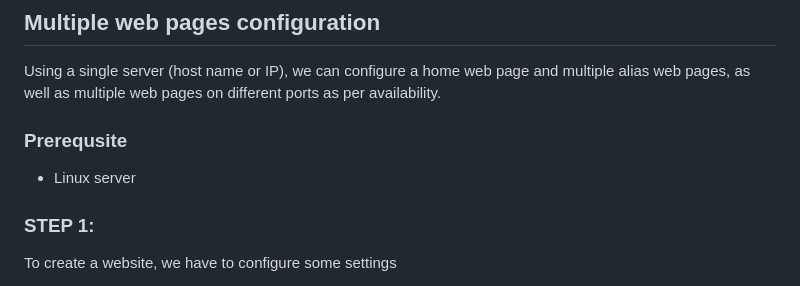
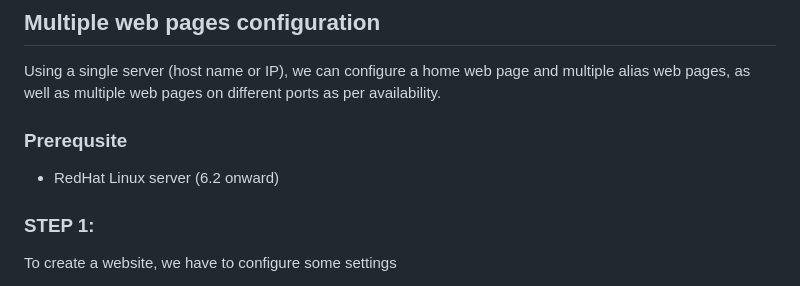
Before and after one commit to 180172/Web_Pages_Configuration, a Markdown page: README.md, the part around the change. GitHub-like rendering.

```diff
--- a/README.md
+++ b/README.md
@@ -3,7 +3,7 @@ Using a single server (host name or IP), we can configure a home web page and mu
 
  ### Prerequsite
 
-- Linux server
+- RedHat Linux server (6.2 onward)
 
 ### STEP 1:
 To create a website, we have to configure some settings
```
